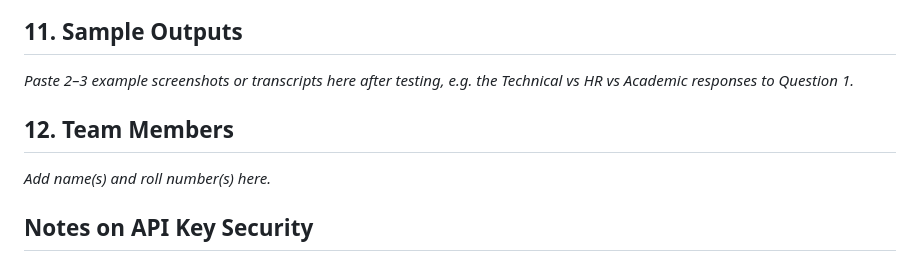
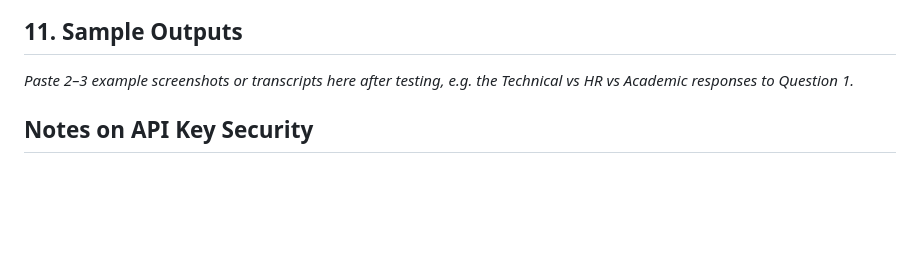
Before and after one commit to TanviKakadiya/AI_Persona_Web_Application, a Markdown page: README.md, the part around the change. Rendered like a GitHub page; blank space fills up the shorter version.

Commit message:
Remove 'Team Members' section from README
Removed the 'Team Members' section from the README.

```diff
--- a/README.md
+++ b/README.md
@@ -56,8 +56,6 @@ Test each question with: one persona, multiple personas, and different persona c
 ## 11. Sample Outputs
 _Paste 2–3 example screenshots or transcripts here after testing, e.g. the Technical vs HR vs Academic responses to Question 1._
 
-## 12. Team Members
-_Add name(s) and roll number(s) here._
 
 ## Notes on API Key Security
 - No real API key is committed to this repository.
```
